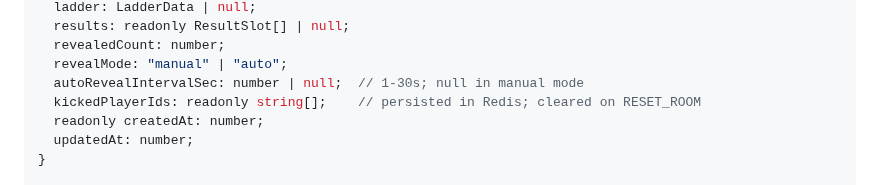
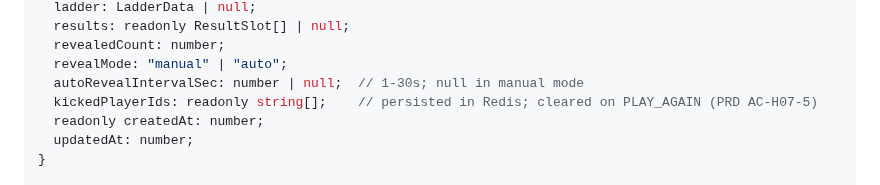
Before and after one commit to ibalasite/climb_stairs, a Markdown page: docs/EDD.md, the part around one of its changes. Drawn GitHub-style.

```diff
--- a/docs/EDD.md
+++ b/docs/EDD.md
@@ -395,7 +395,7 @@ export interface Room {
   revealedCount: number;
   revealMode: "manual" | "auto";
   autoRevealIntervalSec: number | null;  // 1-30s; null in manual mode
-  kickedPlayerIds: readonly string[];    // persisted in Redis; cleared on RESET_ROOM
+  kickedPlayerIds: readonly string[];    // persisted in Redis; cleared on PLAY_AGAIN (PRD AC-H07-5)
   readonly createdAt: number;
   updatedAt: number;
 }
```
Also changed, not shown: other parts of docs/EDD.md (+1 -1 lines).
